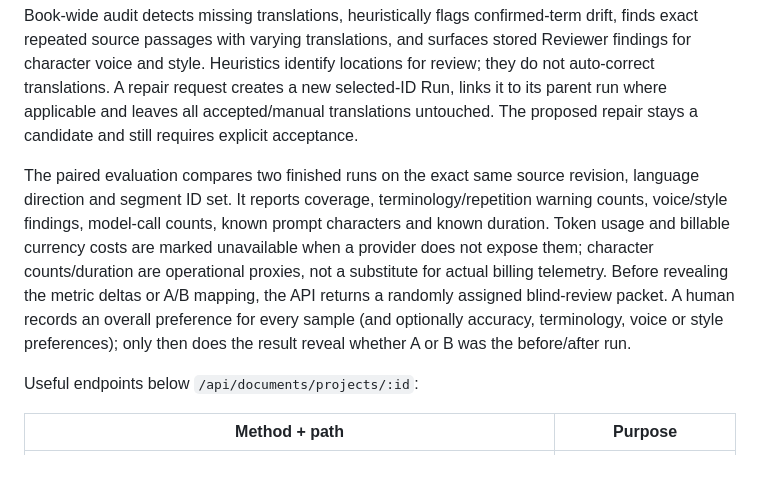
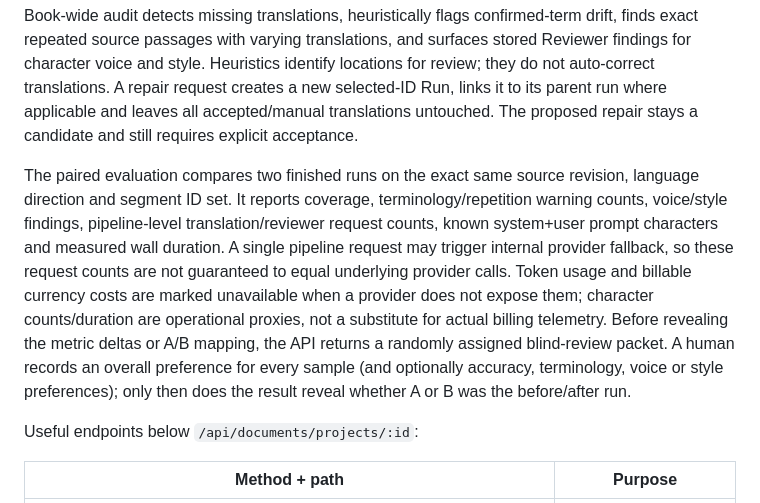
Before and after one commit to devweekly/vocal-saga, a Markdown page: local-agent-service/README.md, the part around the change. Drawn GitHub-style; blank space fills up the shorter version.

Commit message:
docs(local-agent): clarify pipeline request cost telemetry limits

```diff
--- a/local-agent-service/README.md
+++ b/local-agent-service/README.md
@@ -137,7 +137,7 @@ Graph facts are eligible only when **all stored evidence for that node/edge occu
 
 Book-wide audit detects missing translations, heuristically flags confirmed-term drift, finds exact repeated source passages with varying translations, and surfaces stored Reviewer findings for character voice and style. Heuristics identify locations for review; they do not auto-correct translations. A repair request creates a new selected-ID Run, links it to its parent run where applicable and leaves all accepted/manual translations untouched. The proposed repair stays a candidate and still requires explicit acceptance.
 
-The paired evaluation compares two finished runs on the exact same source revision, language direction and segment ID set. It reports coverage, terminology/repetition warning counts, voice/style findings, model-call counts, known prompt characters and known duration. Token usage and billable currency costs are marked unavailable when a provider does not expose them; character counts/duration are operational proxies, not a substitute for actual billing telemetry. Before revealing the metric deltas or A/B mapping, the API returns a randomly assigned blind-review packet. A human records an overall preference for every sample (and optionally accuracy, terminology, voice or style preferences); only then does the result reveal whether A or B was the before/after run.
+The paired evaluation compares two finished runs on the exact same source revision, language direction and segment ID set. It reports coverage, terminology/repetition warning counts, voice/style findings, pipeline-level translation/reviewer request counts, known system+user prompt characters and measured wall duration. A single pipeline request may trigger internal provider fallback, so these request counts are not guaranteed to equal underlying provider calls. Token usage and billable currency costs are marked unavailable when a provider does not expose them; character counts/duration are operational proxies, not a substitute for actual billing telemetry. Before revealing the metric deltas or A/B mapping, the API returns a randomly assigned blind-review packet. A human records an overall preference for every sample (and optionally accuracy, terminology, voice or style preferences); only then does the result reveal whether A or B was the before/after run.
 
 Useful endpoints below `/api/documents/projects/:id`:
 
```
